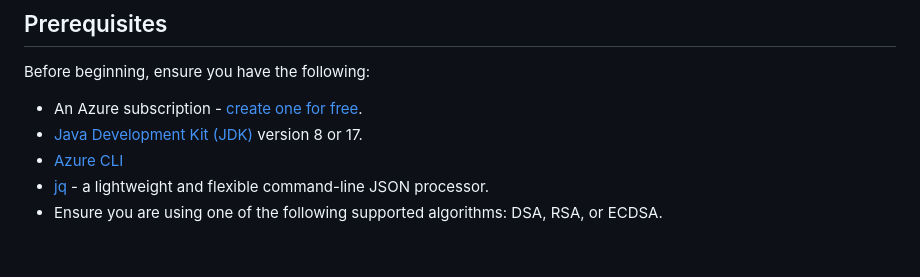
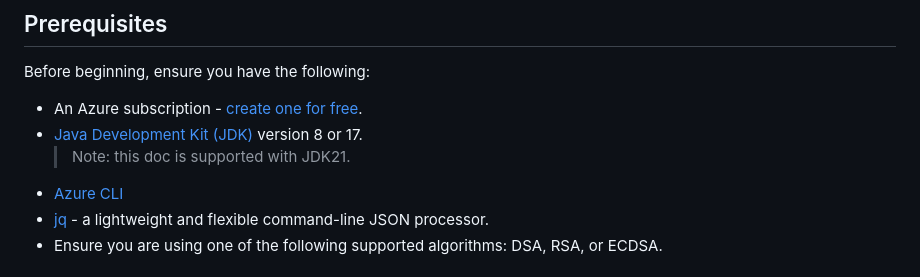
Before and after one commit to backwind1233/AzureDocs, a Markdown page: AzureJavaSDK/JCA/integrate_keyvault_JCA_provider_with_jarsigner.md, the part around the change. Rendered like a GitHub page.

Commit message:
Add note indicating support for JDK21 in integration documents.

```diff
--- a/AzureJavaSDK/JCA/integrate_keyvault_JCA_provider_with_jarsigner.md
+++ b/AzureJavaSDK/JCA/integrate_keyvault_JCA_provider_with_jarsigner.md
@@ -18,6 +18,7 @@ Before beginning, ensure you have the following:
 
 - An Azure subscription - [create one for free](https://azure.microsoft.com/free).
 - [Java Development Kit (JDK)](/java/azure/jdk/) version 8 or 17.
+  > Note: this doc is supported with JDK21.
 - [Azure CLI](/cli/azure/install-azure-cli)
 - [jq](https://stedolan.github.io/jq/download/) - a lightweight and flexible command-line JSON processor.
 - Ensure you are using one of the following supported algorithms: DSA, RSA, or ECDSA.
```
Also changed, not shown: AzureJavaSDK/JCA/integrate_keyvault_JCA_provider_with_jarsigner_powershell.md (+1 -0 lines).
